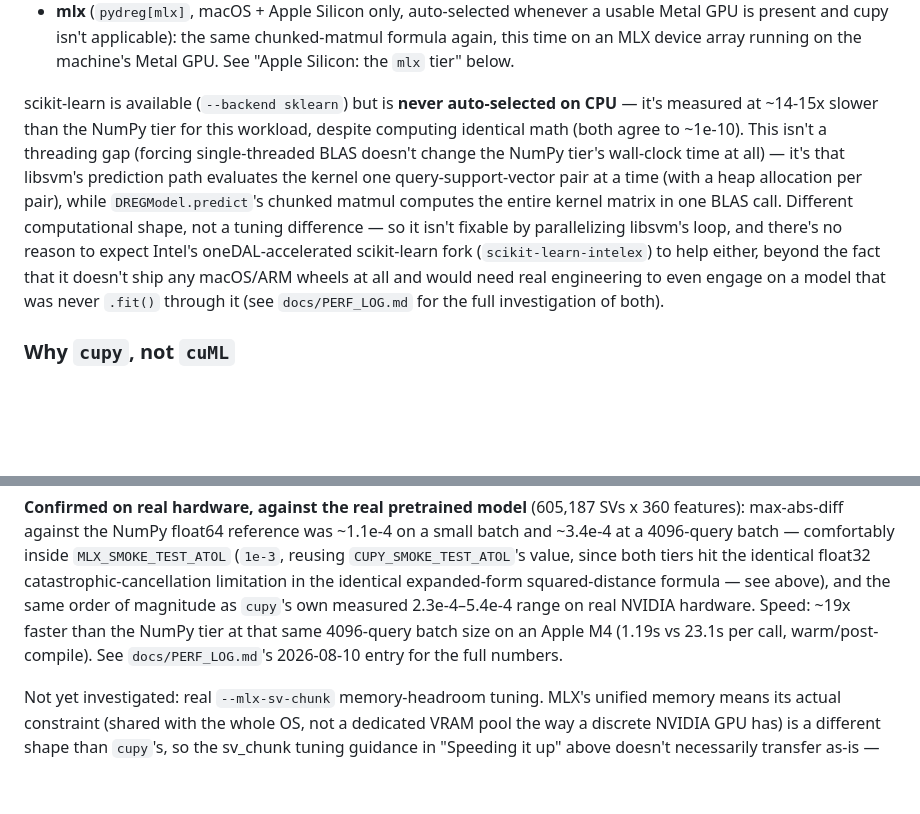
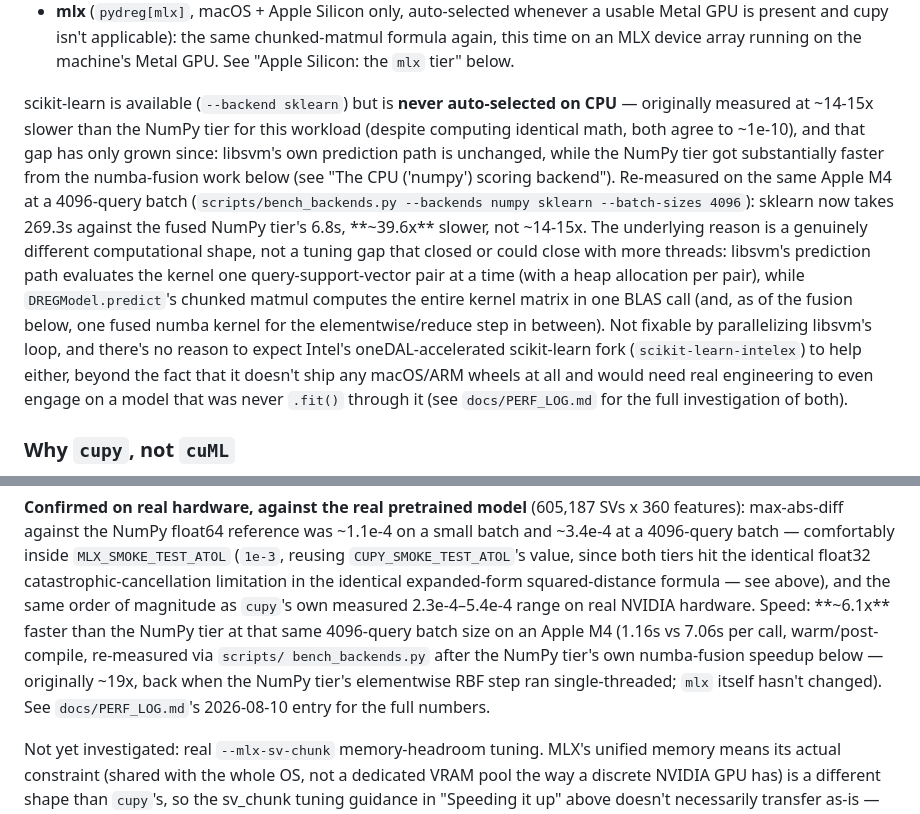
Before and after one commit to adamyhe/pydreg, a Markdown page: docs/OPTIMIZATION.md, 2 parts joined by grey strips. Rendered like a GitHub page; blank space fills up the shorter version.

```diff
--- a/docs/OPTIMIZATION.md
+++ b/docs/OPTIMIZATION.md
@@ -41,18 +41,25 @@ backends for this (`--backend {auto,cupy,mlx,sklearn,numpy}`):
   below.
 
 scikit-learn is available (`--backend sklearn`) but is **never
-auto-selected on CPU** — it's measured at ~14-15x slower than the NumPy tier
-for this workload, despite computing identical math (both agree to ~1e-10).
-This isn't a threading gap (forcing single-threaded BLAS doesn't change the
-NumPy tier's wall-clock time at all) — it's that libsvm's prediction path
-evaluates the kernel one query-support-vector pair at a time (with a
-heap allocation per pair), while `DREGModel.predict`'s chunked matmul
-computes the entire kernel matrix in one BLAS call. Different computational
-shape, not a tuning difference — so it isn't fixable by parallelizing
-libsvm's loop, and there's no reason to expect Intel's oneDAL-accelerated
-scikit-learn fork (`scikit-learn-intelex`) to help either, beyond the fact
-that it doesn't ship any macOS/ARM wheels at all and would need real
-engineering to even engage on a model that was never `.fit()` through it (see
+auto-selected on CPU** — originally measured at ~14-15x slower than the
+NumPy tier for this workload (despite computing identical math, both agree
+to ~1e-10), and that gap has only grown since: libsvm's own prediction
+path is unchanged, while the NumPy tier got substantially faster from the
+numba-fusion work below (see "The CPU ('numpy') scoring backend"). Re-measured
+on the same Apple M4 at a 4096-query batch (`scripts/bench_backends.py
+--backends numpy sklearn --batch-sizes 4096`): sklearn now takes 269.3s
+against the fused NumPy tier's 6.8s, **~39.6x** slower, not ~14-15x. The
+underlying reason is a genuinely different computational shape, not a
+tuning gap that closed or could close with more threads: libsvm's
+prediction path evaluates the kernel one query-support-vector pair at a
+time (with a heap allocation per pair), while `DREGModel.predict`'s
+chunked matmul computes the entire kernel matrix in one BLAS call (and,
+as of the fusion below, one fused numba kernel for the elementwise/reduce
+step in between). Not fixable by parallelizing libsvm's loop, and there's
+no reason to expect Intel's oneDAL-accelerated scikit-learn fork
+(`scikit-learn-intelex`) to help either, beyond the fact that it doesn't
+ship any macOS/ARM wheels at all and would need real engineering to even
+engage on a model that was never `.fit()` through it (see
 `docs/PERF_LOG.md` for the full investigation of both).
 
 ### Why `cupy`, not `cuML`
@@ -341,9 +348,12 @@ inside `MLX_SMOKE_TEST_ATOL` (`1e-3`, reusing `CUPY_SMOKE_TEST_ATOL`'s
 value, since both tiers hit the identical float32 catastrophic-cancellation
 limitation in the identical expanded-form squared-distance formula — see
 above), and the same order of magnitude as `cupy`'s own measured
-2.3e-4–5.4e-4 range on real NVIDIA hardware. Speed: ~19x faster than the
-NumPy tier at that same 4096-query batch size on an Apple M4 (1.19s vs
-23.1s per call, warm/post-compile). See `docs/PERF_LOG.md`'s 2026-08-10
+2.3e-4–5.4e-4 range on real NVIDIA hardware. Speed: **~6.1x** faster than
+the NumPy tier at that same 4096-query batch size on an Apple M4 (1.16s
+vs 7.06s per call, warm/post-compile, re-measured via `scripts/
+bench_backends.py` after the NumPy tier's own numba-fusion speedup below
+— originally ~19x, back when the NumPy tier's elementwise RBF step ran
+single-threaded; `mlx` itself hasn't changed). See `docs/PERF_LOG.md`'s 2026-08-10
 entry for the full numbers.
 
 Not yet investigated: real `--mlx-sv-chunk` memory-headroom tuning. MLX's
```
Also changed, not shown: docs/METHODS.md (+5 -3 lines), docs/PERF_LOG.md (+35 -0 lines).
